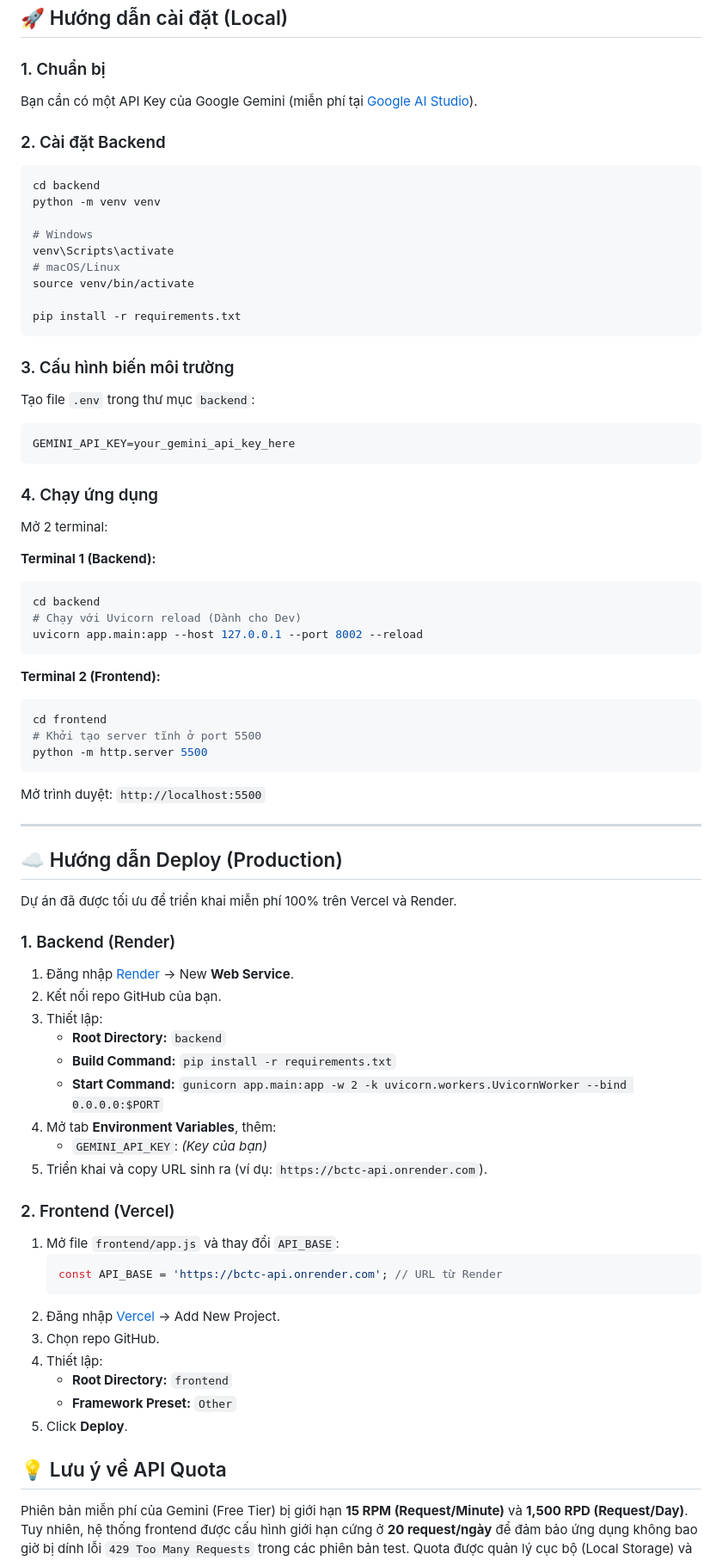
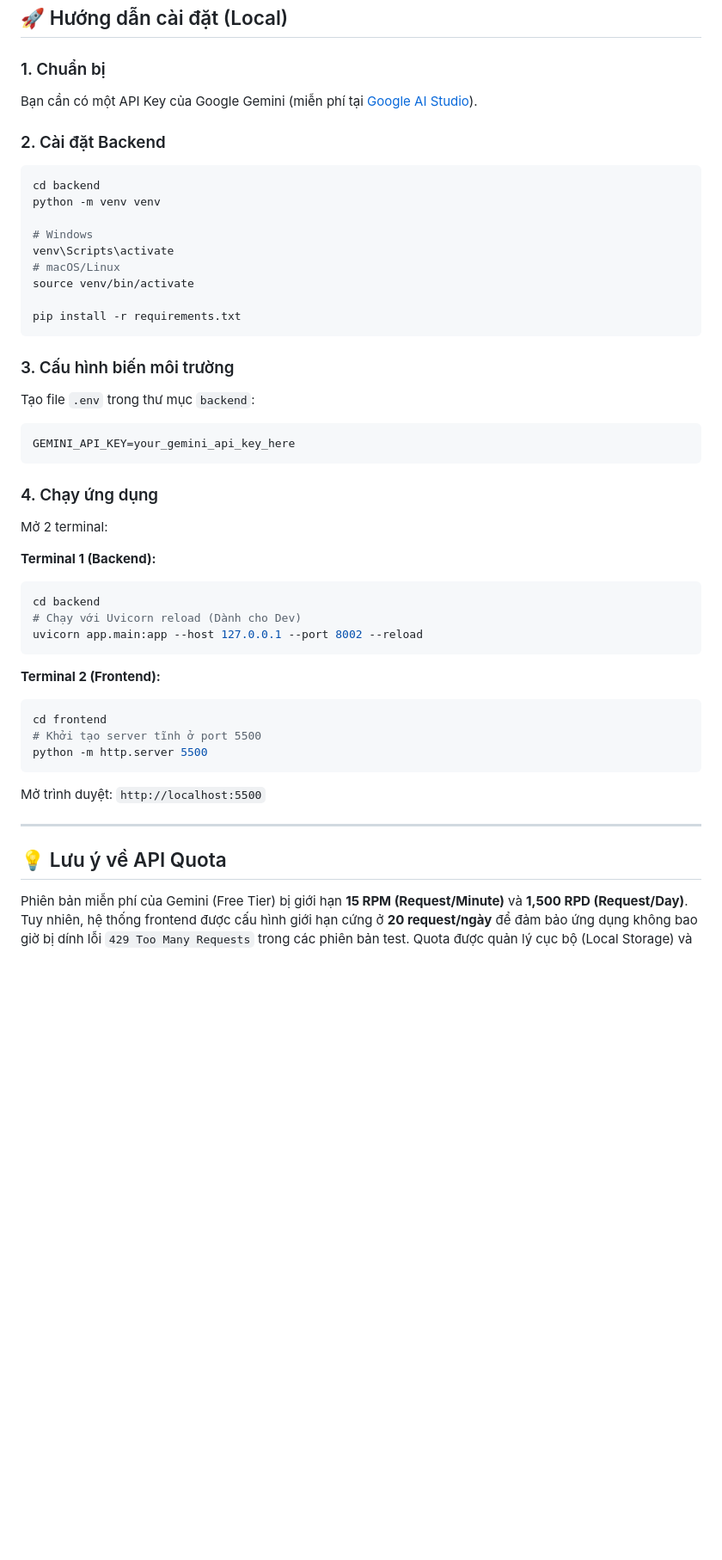
Before and after one commit to tahpnart8/Financial-Statement-Scraping, a Markdown page: README.md, the part around the change printed below. Shown: that part at 86% size. GitHub-like rendering; blank space fills up the shorter version.

````diff
--- a/README.md
+++ b/README.md
@@ -24,9 +24,11 @@
 ## 🚀 Hướng dẫn cài đặt (Local)
 
 ### 1. Chuẩn bị
+
 Bạn cần có một API Key của Google Gemini (miễn phí tại [Google AI Studio](https://aistudio.google.com/)).
 
 ### 2. Cài đặt Backend
+
 ```bash
 cd backend
 python -m venv venv
@@ -40,15 +42,19 @@ pip install -r requirements.txt
 ```
 
 ### 3. Cấu hình biến môi trường
+
 Tạo file `.env` trong thư mục `backend`:
+
 ```env
 GEMINI_API_KEY=your_gemini_api_key_here
 ```
 
 ### 4. Chạy ứng dụng
+
 Mở 2 terminal:
 
 **Terminal 1 (Backend):**
+
 ```bash
 cd backend
 # Chạy với Uvicorn reload (Dành cho Dev)
@@ -56,43 +62,19 @@ uvicorn app.main:app --host 127.0.0.1 --port 8002 --reload
 ```
 
 **Terminal 2 (Frontend):**
+
 ```bash
 cd frontend
 # Khởi tạo server tĩnh ở port 5500
 python -m http.server 5500
 ```
+
 Mở trình duyệt: `http://localhost:5500`
 
 ---
 
-## ☁️ Hướng dẫn Deploy (Production)
+## 💡 Lưu ý về API Quota
 
-Dự án đã được tối ưu để triển khai miễn phí 100% trên Vercel và Render.
-
-### 1. Backend (Render)
-1. Đăng nhập [Render](https://dashboard.render.com/) → New **Web Service**.
-2. Kết nối repo GitHub của bạn.
-3. Thiết lập:
-   - **Root Directory:** `backend`
-   - **Build Command:** `pip install -r requirements.txt`
-   - **Start Command:** `gunicorn app.main:app -w 2 -k uvicorn.workers.UvicornWorker --bind 0.0.0.0:$PORT`
-4. Mở tab **Environment Variables**, thêm:
-   - `GEMINI_API_KEY`: *(Key của bạn)*
-5. Triển khai và copy URL sinh ra (ví dụ: `https://bctc-api.onrender.com`).
-
-### 2. Frontend (Vercel)
-1. Mở file `frontend/app.js` và thay đổi `API_BASE`:
-   ```javascript
-   const API_BASE = 'https://bctc-api.onrender.com'; // URL từ Render
-   ```
-2. Đăng nhập [Vercel](https://vercel.com) → Add New Project.
-3. Chọn repo GitHub.
-4. Thiết lập:
-   - **Root Directory:** `frontend`
-   - **Framework Preset:** `Other`
-5. Click **Deploy**.
-
-## 💡 Lưu ý về API Quota
 Phiên bản miễn phí của Gemini (Free Tier) bị giới hạn **15 RPM (Request/Minute)** và **1,500 RPD (Request/Day)**. Tuy nhiên, hệ thống frontend được cấu hình giới hạn cứng ở **20 request/ngày** để đảm bảo ứng dụng không bao giờ bị dính lỗi `429 Too Many Requests` trong các phiên bản test. Quota được quản lý cục bộ (Local Storage) và tự động reset vào đầu ngày mới.
 
 ## 📄 License
````
Also changed, not shown: other parts of README.md (+3 -2 lines), image/README/1778479195653.png (added), 1 other file.
